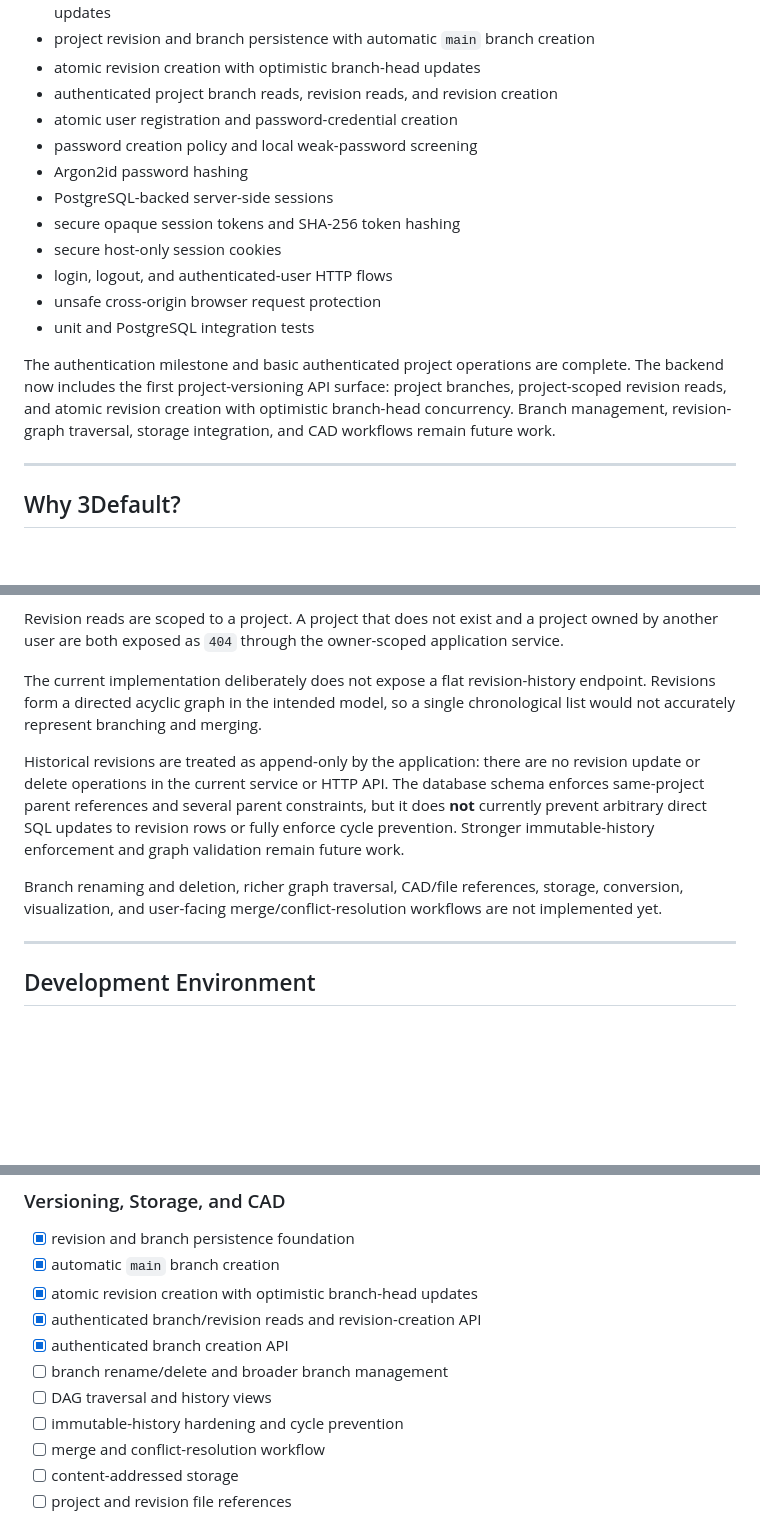
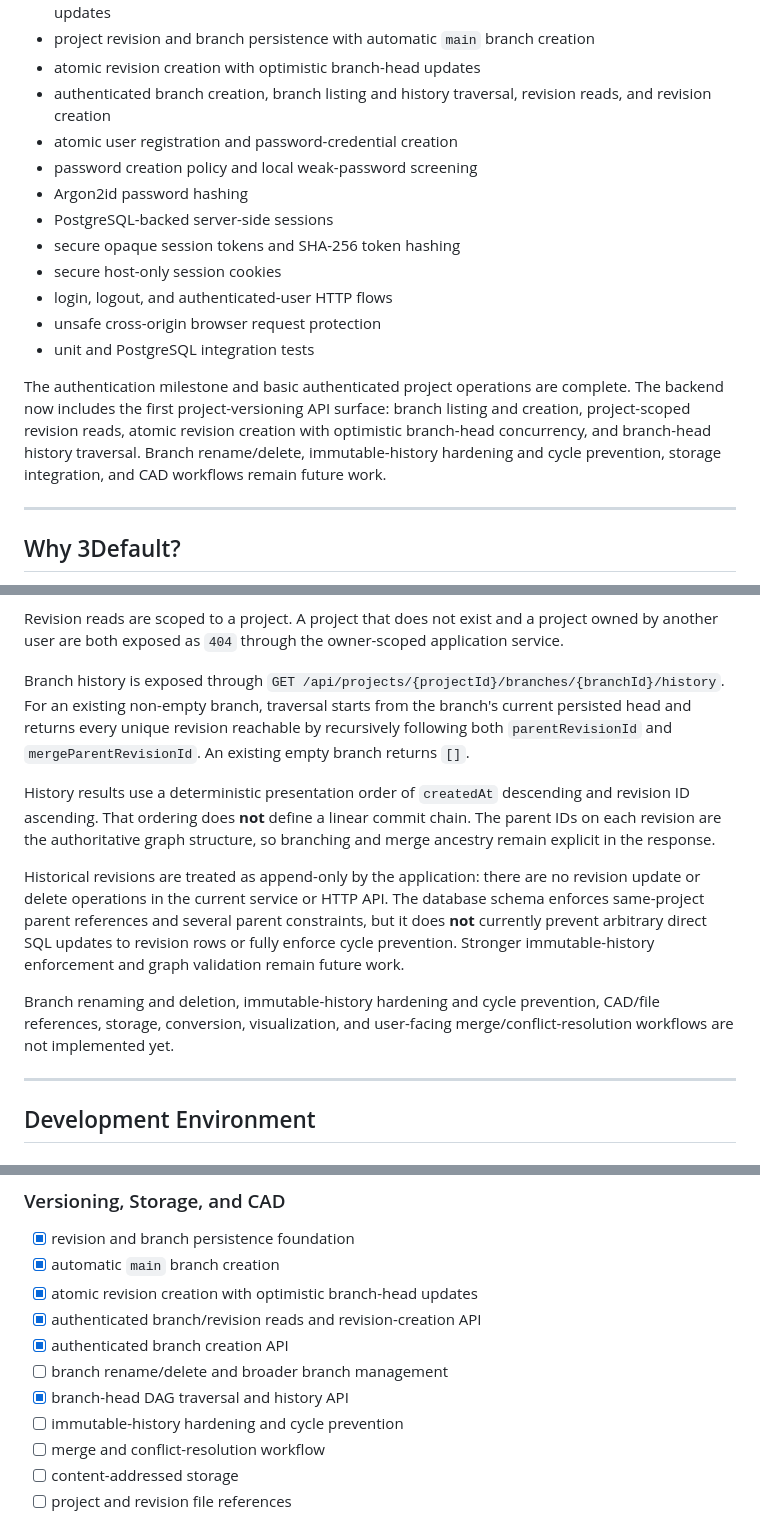
Before and after one commit to AngelAvilesSil/3Default, a Markdown page: README.md, 3 parts joined by grey strips. Rendered like a GitHub page; blank space fills up the shorter version.

Commit message:
Document project branch history

```diff
--- a/README.md
+++ b/README.md
@@ -24,7 +24,7 @@ Implemented foundations include:
 * project persistence and authenticated project creation, listing, detail reads, and metadata updates
 * project revision and branch persistence with automatic `main` branch creation
 * atomic revision creation with optimistic branch-head updates
-* authenticated project branch reads, revision reads, and revision creation
+* authenticated branch creation, branch listing and history traversal, revision reads, and revision creation
 * atomic user registration and password-credential creation
 * password creation policy and local weak-password screening
 * Argon2id password hashing
@@ -35,7 +35,7 @@ Implemented foundations include:
 * unsafe cross-origin browser request protection
 * unit and PostgreSQL integration tests
 
-The authentication milestone and basic authenticated project operations are complete. The backend now includes the first project-versioning API surface: project branches, project-scoped revision reads, and atomic revision creation with optimistic branch-head concurrency. Branch management, revision-graph traversal, storage integration, and CAD workflows remain future work.
+The authentication milestone and basic authenticated project operations are complete. The backend now includes the first project-versioning API surface: branch listing and creation, project-scoped revision reads, atomic revision creation with optimistic branch-head concurrency, and branch-head history traversal. Branch rename/delete, immutable-history hardening and cycle prevention, storage integration, and CAD workflows remain future work.
 
 ---
 
@@ -347,11 +349,13 @@ Branch creation deliberately accepts an exact revision rather than a source bran
 
 Revision reads are scoped to a project. A project that does not exist and a project owned by another user are both exposed as `404` through the owner-scoped application service.
 
-The current implementation deliberately does not expose a flat revision-history endpoint. Revisions form a directed acyclic graph in the intended model, so a single chronological list would not accurately represent branching and merging.
+Branch history is exposed through `GET /api/projects/{projectId}/branches/{branchId}/history`. For an existing non-empty branch, traversal starts from the branch's current persisted head and returns every unique revision reachable by recursively following both `parentRevisionId` and `mergeParentRevisionId`. An existing empty branch returns `[]`.
+
+History results use a deterministic presentation order of `createdAt` descending and revision ID ascending. That ordering does **not** define a linear commit chain. The parent IDs on each revision are the authoritative graph structure, so branching and merge ancestry remain explicit in the response.
 
 Historical revisions are treated as append-only by the application: there are no revision update or delete operations in the current service or HTTP API. The database schema enforces same-project parent references and several parent constraints, but it does **not** currently prevent arbitrary direct SQL updates to revision rows or fully enforce cycle prevention. Stronger immutable-history enforcement and graph validation remain future work.
 
-Branch renaming and deletion, richer graph traversal, CAD/file references, storage, conversion, visualization, and user-facing merge/conflict-resolution workflows are not implemented yet.
+Branch renaming and deletion, immutable-history hardening and cycle prevention, CAD/file references, storage, conversion, visualization, and user-facing merge/conflict-resolution workflows are not implemented yet.
 
 ---
 
@@ -563,7 +567,7 @@ The goal is to keep both the codebase and Git history understandable as the proj
 * [x] authenticated branch/revision reads and revision-creation API
 * [x] authenticated branch creation API
 * [ ] branch rename/delete and broader branch management
-* [ ] DAG traversal and history views
+* [x] branch-head DAG traversal and history API
 * [ ] immutable-history hardening and cycle prevention
 * [ ] merge and conflict-resolution workflow
 * [ ] content-addressed storage
```
Also changed, not shown: other parts of README.md (+2 -0 lines).
